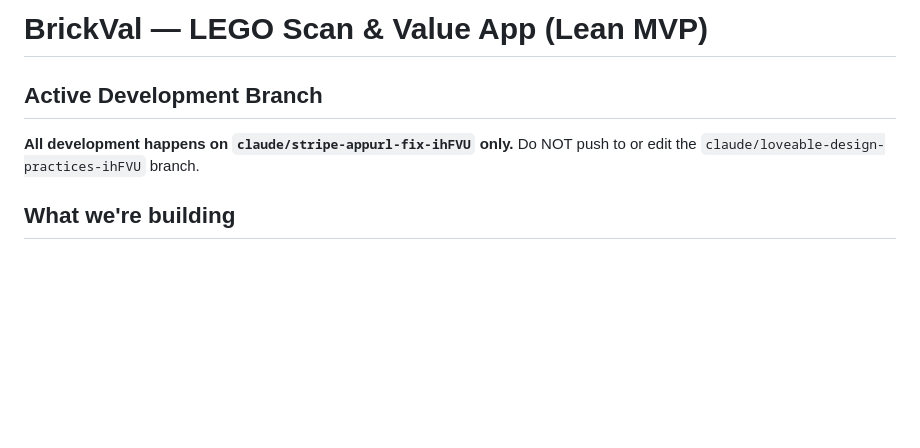
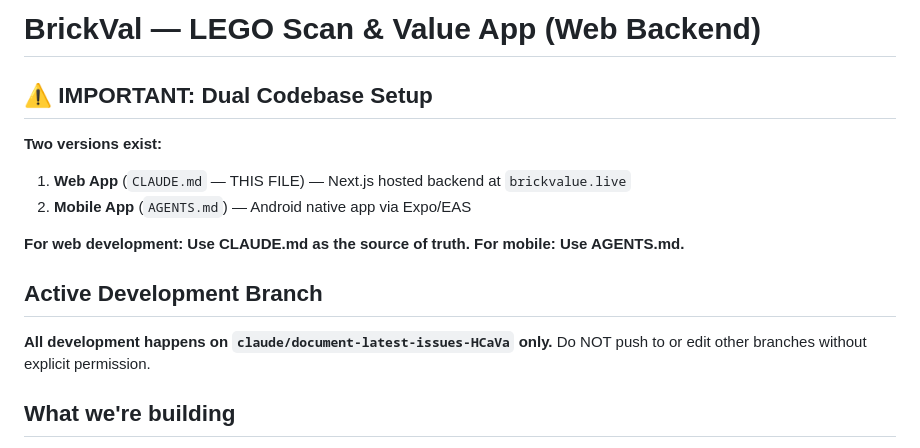
Before and after one commit to GlowUp930/brickval, a Markdown page: CLAUDE.md, the part around the change. GitHub-like rendering; blank space fills up the shorter version.

Commit message:
docs: add dual codebase clarification to CLAUDE.md

```diff
--- a/CLAUDE.md
+++ b/CLAUDE.md
@@ -1,8 +1,15 @@
-# BrickVal — LEGO Scan & Value App (Lean MVP)
+# BrickVal — LEGO Scan & Value App (Web Backend)
+
+## ⚠️ IMPORTANT: Dual Codebase Setup
+**Two versions exist:**
+1. **Web App** (`CLAUDE.md` — THIS FILE) — Next.js hosted backend at `brickvalue.live`
+2. **Mobile App** (`AGENTS.md`) — Android native app via Expo/EAS
+
+**For web development: Use CLAUDE.md as the source of truth. For mobile: Use AGENTS.md.**
 
 ## Active Development Branch
-**All development happens on `claude/stripe-appurl-fix-ihFVU` only.**
-Do NOT push to or edit the `claude/loveable-design-practices-ihFVU` branch.
+**All development happens on `claude/document-latest-issues-HCaVa` only.**
+Do NOT push to or edit other branches without explicit permission.
 
 ## What we're building
 Mobile-first web app: scan a LEGO set photo → get its current **USD** market value (not AUD).
```
